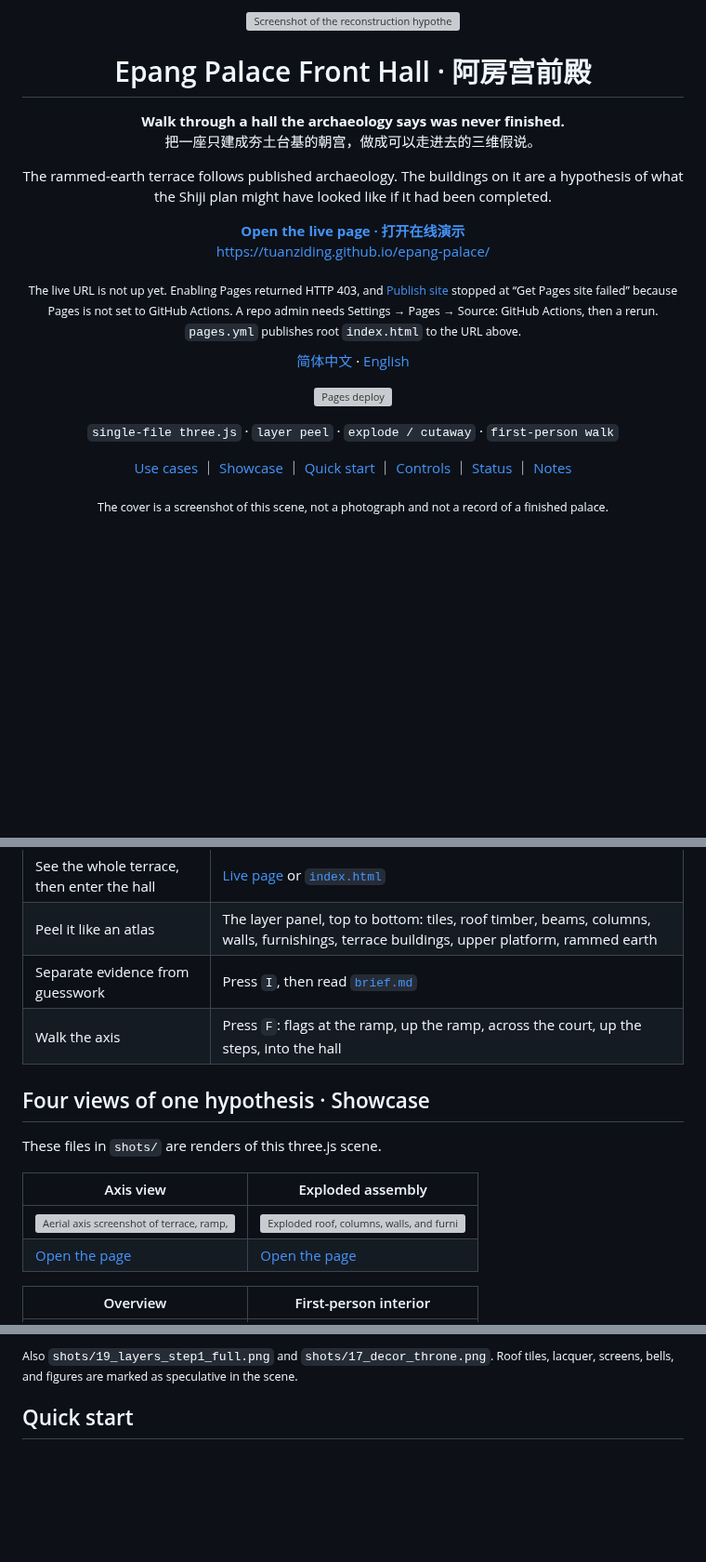
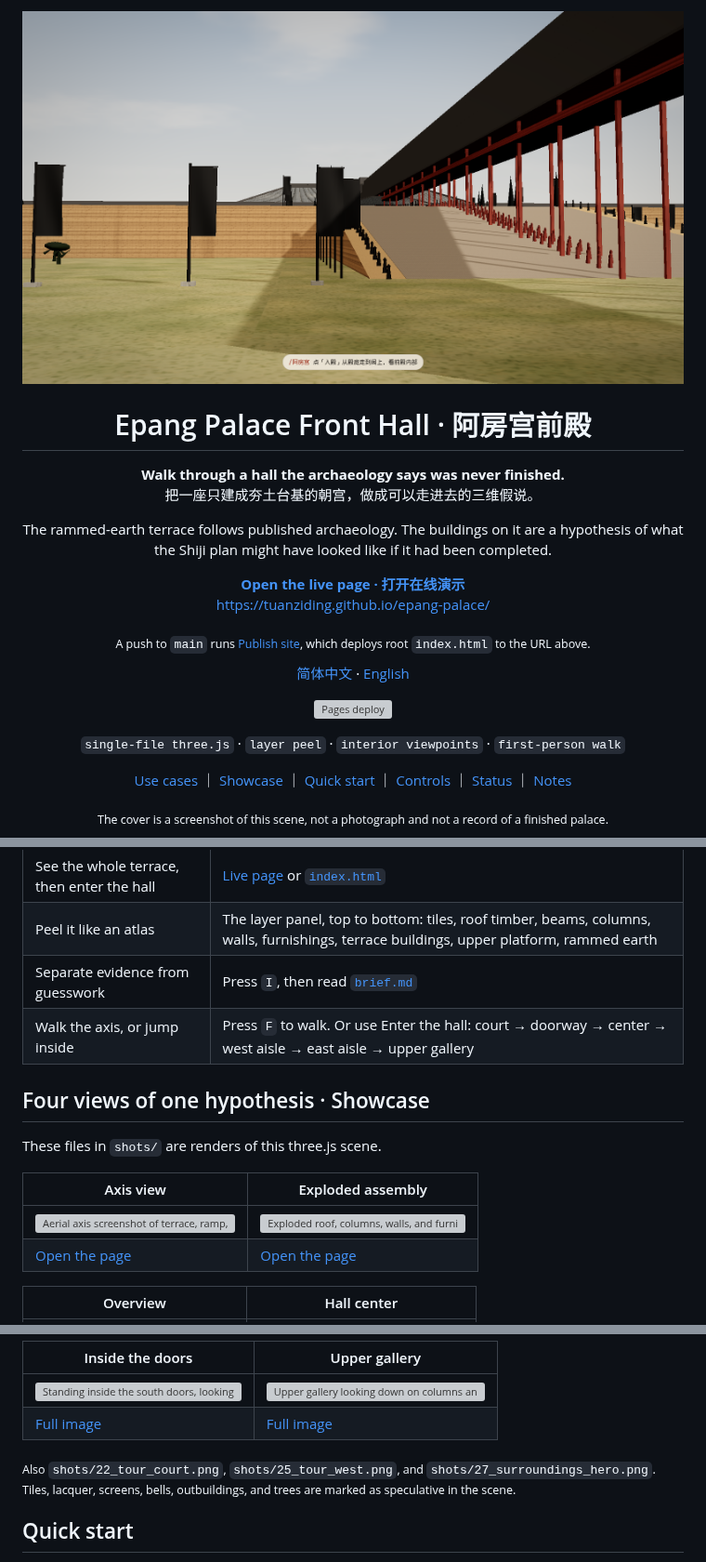
Before and after one commit to TUANZIDING/epang-palace, a Markdown page: docs/英文说明v1.0.md, 3 parts joined by grey strips. Shown at 93% size. GitHub-like rendering; pictures changed too: shots/27_surroundings_hero.png (added); blank space fills up the shorter version; grey boxes are pictures that could not be loaded.

```diff
--- a/docs/英文说明v1.0.md
+++ b/docs/英文说明v1.0.md
@@ -1,5 +1,5 @@
 <p align="center">
-  <img src="../shots/20_hero_grand.png" width="100%" alt="Screenshot of the reconstruction hypothesis: a low view across the courtyard toward the timber hall on a three-tier platform">
+  <img src="../shots/27_surroundings_hero.png" width="100%" alt="Screenshot of the reconstruction hypothesis: a low view from the plain toward the terrace, courtyard wall, cypress, and the timber hall">
 </p>
 
 <h1 align="center">Epang Palace Front Hall · 阿房宫前殿</h1>
@@ -18,7 +18,7 @@
   <a href="https://tuanziding.github.io/epang-palace/">https://tuanziding.github.io/epang-palace/</a>
 </p>
 
-<p align="center"><sub>The live URL is not up yet. Enabling Pages returned HTTP 403, and <a href="https://github.com/TUANZIDING/epang-palace/actions/workflows/pages.yml">Publish site</a> stopped at “Get Pages site failed” because Pages is not set to GitHub Actions. A repo admin needs Settings → Pages → Source: GitHub Actions, then a rerun. <code>pages.yml</code> publishes root <code>index.html</code> to the URL above.</sub></p>
+<p align="center"><sub>A push to <code>main</code> runs <a href="https://github.com/TUANZIDING/epang-palace/actions/workflows/pages.yml">Publish site</a>, which deploys root <code>index.html</code> to the URL above.</sub></p>
 
 <p align="center">
   <a href="../README.md">简体中文</a> · <a href="英文说明v1.0.md">English</a>
@@ -29,7 +29,7 @@
 </p>
 
 <p align="center">
-  <code>single-file three.js</code> · <code>layer peel</code> · <code>explode / cutaway</code> · <code>first-person walk</code>
+  <code>single-file three.js</code> · <code>layer peel</code> · <code>interior viewpoints</code> · <code>first-person walk</code>
 </p>
 
 <p align="center">
@@ -51,7 +51,7 @@
 | See the whole terrace, then enter the hall | [Live page](https://tuanziding.github.io/epang-palace/) or [`index.html`](../index.html) |
 | Peel it like an atlas | The layer panel, top to bottom: tiles, roof timber, beams, columns, walls, furnishings, terrace buildings, upper platform, rammed earth |
 | Separate evidence from guesswork | Press `I`, then read [`brief.md`](../brief.md) |
-| Walk the axis | Press `F`: flags at the ramp, up the ramp, across the court, up the steps, into the hall |
+| Walk the axis, or jump inside | Press `F` to walk. Or use Enter the hall: court → doorway → center → west aisle → east aisle → upper gallery |
 
 <a id="showcase"></a>
 
@@ -64,5 +64,5 @@ These files in `shots/` are renders of this three.js scene.
 | [![Aerial axis screenshot of terrace, ramp, court, and hall](../shots/21_axis_approach.png)](https://tuanziding.github.io/epang-palace/) | [![Exploded roof, columns, walls, and furnishings](../shots/19_layers_step8_explode.png)](https://tuanziding.github.io/epang-palace/) |
 | [Open the page](https://tuanziding.github.io/epang-palace/) | [Open the page](https://tuanziding.github.io/epang-palace/) |
 
-| Overview | First-person interior |
+| Overview | Hall center |
 | --- | --- |
@@ -71,5 +71,10 @@ These files in `shots/` are renders of this three.js scene.
 
-<sub>Also `shots/19_layers_step1_full.png` and `shots/17_decor_throne.png`. Roof tiles, lacquer, screens, bells, and figures are marked as speculative in the scene.</sub>
+| Inside the doors | Upper gallery |
+| --- | --- |
+| [![Standing inside the south doors, looking up the nave](../shots/23_tour_door.png)](../shots/23_tour_door.png) | [![Upper gallery looking down on columns and the throne](../shots/26_tour_gallery.png)](../shots/26_tour_gallery.png) |
+| [Full image](../shots/23_tour_door.png) | [Full image](../shots/26_tour_gallery.png) |
+
+<sub>Also `shots/22_tour_court.png`, `shots/25_tour_west.png`, and `shots/27_surroundings_hero.png`. Tiles, lacquer, screens, bells, outbuildings, and trees are marked as speculative in the scene.</sub>
 
 <a id="quick-start"></a>
 
```
Also changed, not shown: other parts of docs/英文说明v1.0.md (+5 -4 lines), README.md (+18 -12 lines), brief.md (+2 -0 lines), 7 other files.
